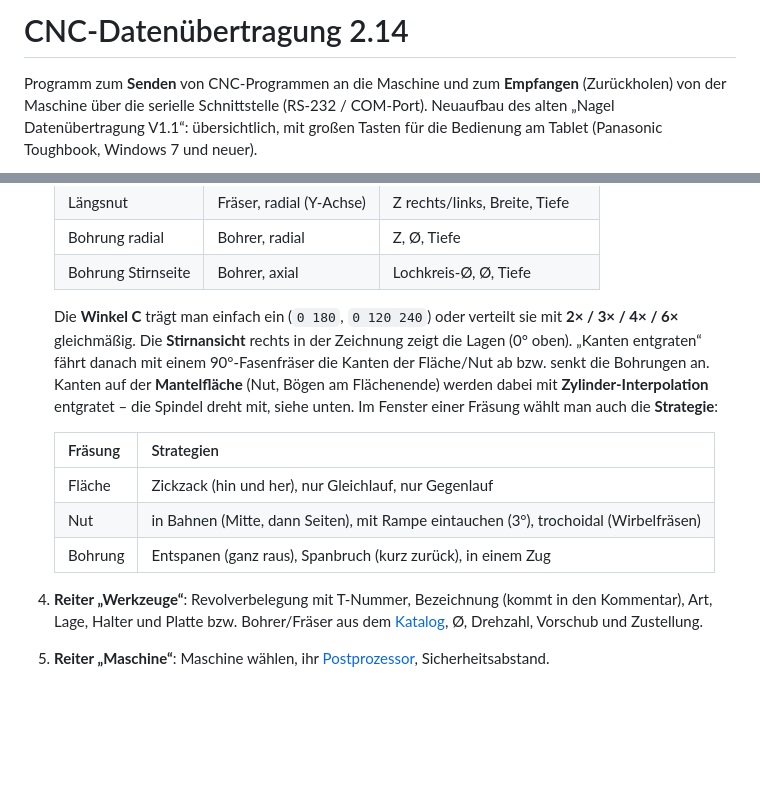
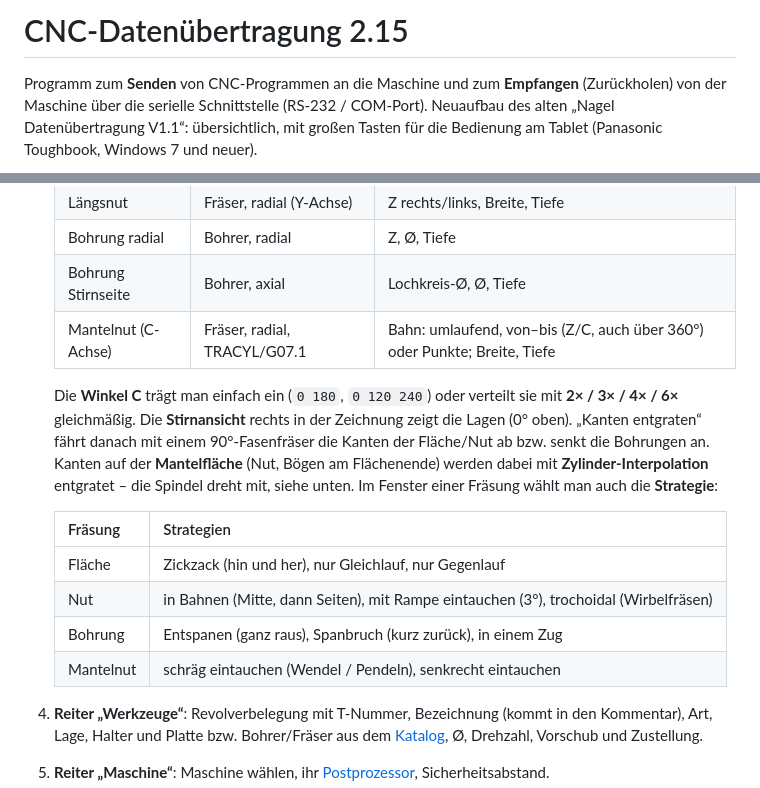
Before and after one commit to danielsauerwald/Daten-bertragung-CNC, a Markdown page: README.md, 2 parts joined by grey strips. Drawn GitHub-style; blank space fills up the shorter version.

```diff
--- a/README.md
+++ b/README.md
@@ -1,4 +1,4 @@
-# CNC-Datenübertragung 2.14
+# CNC-Datenübertragung 2.15
 
 Programm zum **Senden** von CNC-Programmen an die Maschine und zum **Empfangen**
 (Zurückholen) von der Maschine über die serielle Schnittstelle (RS-232 / COM-Port).
@@ -348,6 +354,7 @@ aus ihrem [Postprozessor](#postprozessor-pro-maschine) (Sinumerik oder Fanuc).
    | Längsnut | Fräser, radial (Y-Achse) | Z rechts/links, Breite, Tiefe |
    | Bohrung radial | Bohrer, radial | Z, Ø, Tiefe |
    | Bohrung Stirnseite | Bohrer, axial | Lochkreis-Ø, Ø, Tiefe |
+   | Mantelnut (C-Achse) | Fräser, radial, TRACYL/G07.1 | Bahn: umlaufend, von–bis (Z/C, auch über 360°) oder Punkte; Breite, Tiefe |
 
    Die **Winkel C** trägt man einfach ein (`0 180`, `0 120 240`) oder verteilt sie mit
    **2× / 3× / 4× / 6×** gleichmäßig. Die **Stirnansicht** rechts in der Zeichnung zeigt die
@@ -362,6 +369,7 @@ aus ihrem [Postprozessor](#postprozessor-pro-maschine) (Sinumerik oder Fanuc).
    | Fläche | Zickzack (hin und her), nur Gleichlauf, nur Gegenlauf |
    | Nut | in Bahnen (Mitte, dann Seiten), mit Rampe eintauchen (3°), trochoidal (Wirbelfräsen) |
    | Bohrung | Entspanen (ganz raus), Spanbruch (kurz zurück), in einem Zug |
+   | Mantelnut | schräg eintauchen (Wendel / Pendeln), senkrecht eintauchen |
 4. **Reiter „Werkzeuge“**: Revolverbelegung mit T-Nummer, Bezeichnung (kommt in den Kommentar),
    Art, Lage, Halter und Platte bzw. Bohrer/Fräser aus dem [Katalog](#werkzeuge-aus-dem-katalog),
    Ø, Drehzahl, Vorschub und Zustellung.
```
Also changed, not shown: other parts of README.md (+40 -2 lines), docs/3d_modell.png (added), docs/3d_modell_kontur.png (added), docs/simulation_mantelnut.png (added), 13 other files.
